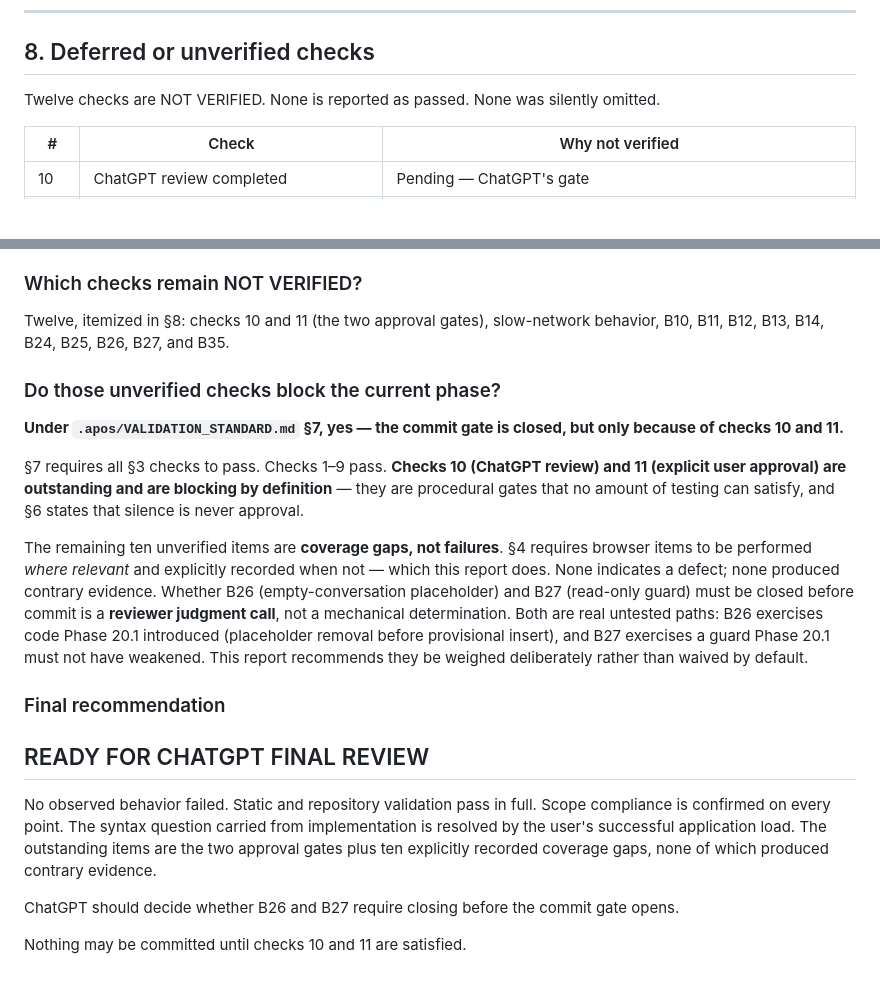
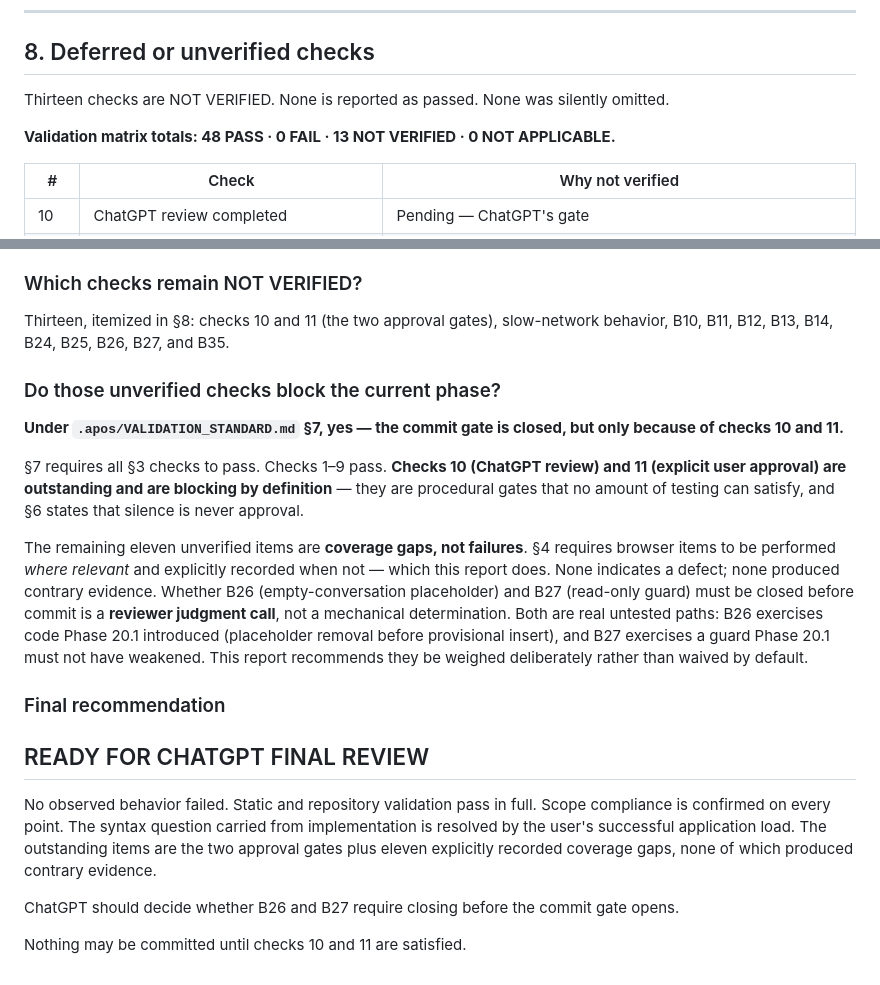
Before and after one commit to nani6hi/stagerz-app, a Markdown page: analysis/phase-20.1/optimistic-ui-validation-report.md, 2 parts joined by grey strips. Rendered like a GitHub page; blank space fills up the shorter version.

Commit message:
docs(validation): correct phase 20.1 totals
Co-Authored-By: Claude Opus 5 <noreply@anthropic.com>

```diff
--- a/analysis/phase-20.1/optimistic-ui-validation-report.md
+++ b/analysis/phase-20.1/optimistic-ui-validation-report.md
@@ -289,7 +289,9 @@ Observed in the console at `tickNACKL()`. A separate read-only investigation est
 
 ## 8. Deferred or unverified checks
 
-Twelve checks are NOT VERIFIED. None is reported as passed. None was silently omitted.
+Thirteen checks are NOT VERIFIED. None is reported as passed. None was silently omitted.
+
+**Validation matrix totals: 48 PASS · 0 FAIL · 13 NOT VERIFIED · 0 NOT APPLICABLE.**
 
 | # | Check | Why not verified |
 |---|---|---|
@@ -339,7 +341,7 @@ Phase 20.1 remained narrowly scoped. The one structural change beyond the send p
 
 ### Which checks remain NOT VERIFIED?
 
-Twelve, itemized in §8: checks 10 and 11 (the two approval gates), slow-network behavior, B10, B11, B12, B13, B14, B24, B25, B26, B27, and B35.
+Thirteen, itemized in §8: checks 10 and 11 (the two approval gates), slow-network behavior, B10, B11, B12, B13, B14, B24, B25, B26, B27, and B35.
 
 ### Do those unverified checks block the current phase?
 
@@ -347,13 +349,13 @@ Twelve, itemized in §8: checks 10 and 11 (the two approval gates), slow-network
 
 §7 requires all §3 checks to pass. Checks 1–9 pass. **Checks 10 (ChatGPT review) and 11 (explicit user approval) are outstanding and are blocking by definition** — they are procedural gates that no amount of testing can satisfy, and §6 states that silence is never approval.
 
-The remaining ten unverified items are **coverage gaps, not failures**. §4 requires browser items to be performed *where relevant* and explicitly recorded when not — which this report does. None indicates a defect; none produced contrary evidence. Whether B26 (empty-conversation placeholder) and B27 (read-only guard) must be closed before commit is a **reviewer judgment call**, not a mechanical determination. Both are real untested paths: B26 exercises code Phase 20.1 introduced (placeholder removal before provisional insert), and B27 exercises a guard Phase 20.1 must not have weakened. This report recommends they be weighed deliberately rather than waived by default.
+The remaining eleven unverified items are **coverage gaps, not failures**. §4 requires browser items to be performed *where relevant* and explicitly recorded when not — which this report does. None indicates a defect; none produced contrary evidence. Whether B26 (empty-conversation placeholder) and B27 (read-only guard) must be closed before commit is a **reviewer judgment call**, not a mechanical determination. Both are real untested paths: B26 exercises code Phase 20.1 introduced (placeholder removal before provisional insert), and B27 exercises a guard Phase 20.1 must not have weakened. This report recommends they be weighed deliberately rather than waived by default.
 
 ### Final recommendation
 
 ## READY FOR CHATGPT FINAL REVIEW
 
-No observed behavior failed. Static and repository validation pass in full. Scope compliance is confirmed on every point. The syntax question carried from implementation is resolved by the user's successful application load. The outstanding items are the two approval gates plus ten explicitly recorded coverage gaps, none of which produced contrary evidence.
+No observed behavior failed. Static and repository validation pass in full. Scope compliance is confirmed on every point. The syntax question carried from implementation is resolved by the user's successful application load. The outstanding items are the two approval gates plus eleven explicitly recorded coverage gaps, none of which produced contrary evidence.
 
 ChatGPT should decide whether B26 and B27 require closing before the commit gate opens.
 
```
